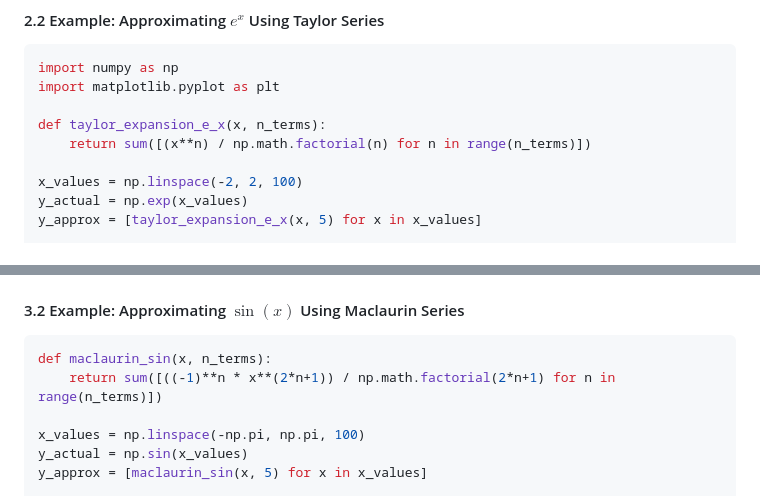
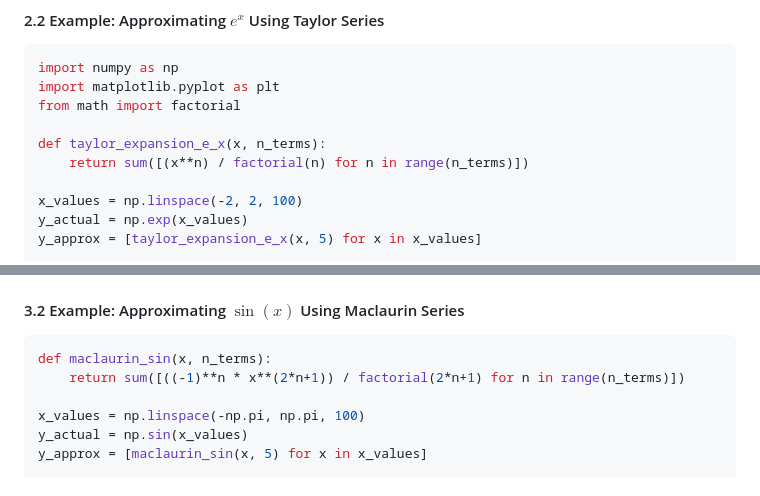
Before and after one commit to julihocc/itesm-ma2008b-notes, a Markdown page: 01-random-number-generation-techniques/104-taylor-maclaurin-series.md, 2 parts joined by grey strips. Rendered like a GitHub page.

Commit message:
Fix code snippets

````diff
--- a/01-random-number-generation-techniques/104-taylor-maclaurin-series.md
+++ b/01-random-number-generation-techniques/104-taylor-maclaurin-series.md
@@ -27,9 +27,10 @@ where $f^n(x_0)$ is the $n$th derivative of $f(x)$ evaluated at $x_0$.
 ```python
 import numpy as np
 import matplotlib.pyplot as plt
+from math import factorial
 
 def taylor_expansion_e_x(x, n_terms):
-    return sum([(x**n) / np.math.factorial(n) for n in range(n_terms)])
+    return sum([(x**n) / factorial(n) for n in range(n_terms)])
 
 x_values = np.linspace(-2, 2, 100)
 y_actual = np.exp(x_values)
@@ -65,7 +66,7 @@ $$
 
 ```python
 def maclaurin_sin(x, n_terms):
-    return sum([((-1)**n * x**(2*n+1)) / np.math.factorial(2*n+1) for n in range(n_terms)])
+    return sum([((-1)**n * x**(2*n+1)) / factorial(2*n+1) for n in range(n_terms)])
 
 x_values = np.linspace(-np.pi, np.pi, 100)
 y_actual = np.sin(x_values)
````
